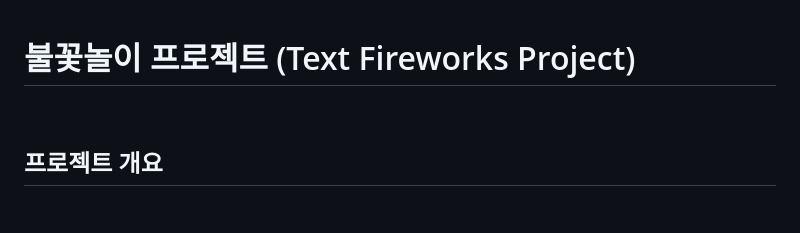
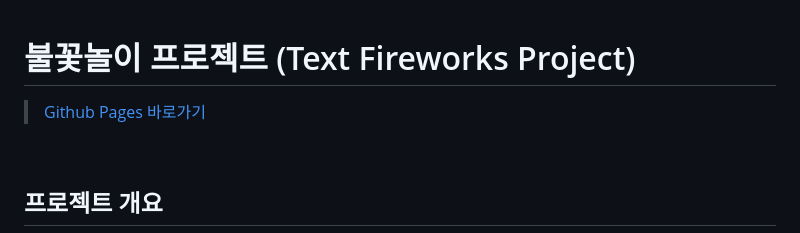
Before and after one commit to jinsk9268/text-fireworks, a Markdown page: README.md, the part around the change. Drawn GitHub-style; blank space fills up the shorter version.

Commit message:
docs: 리드미에 배포한 Github Pages 링크 추가

```diff
--- a/README.md
+++ b/README.md
@@ -1,4 +1,6 @@
 # 불꽃놀이 프로젝트 (Text Fireworks Project)
+
+> [Github Pages 바로가기](https://jinsk9268.github.io/text-fireworks/)
 
 <br/>
 
```
